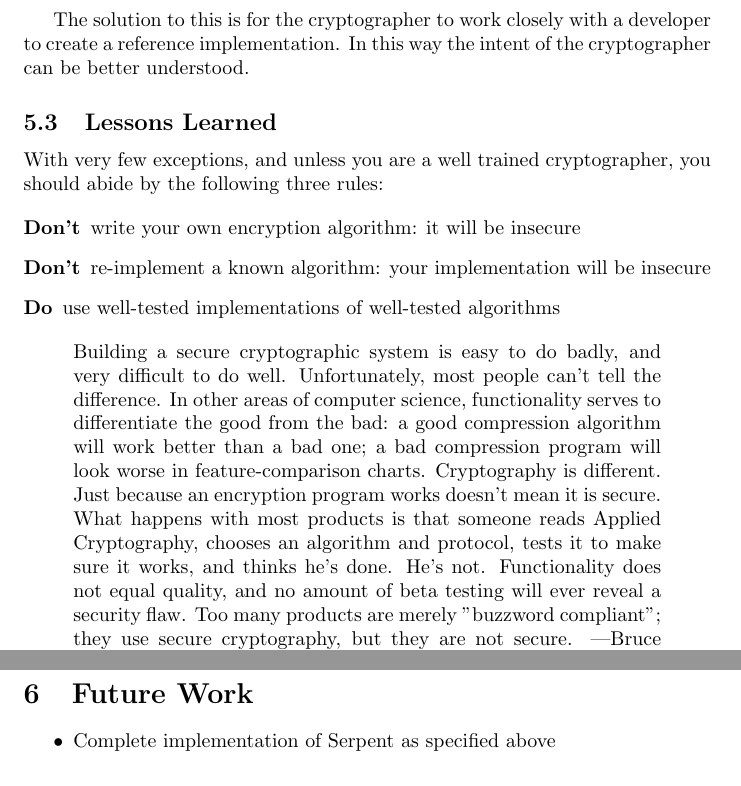
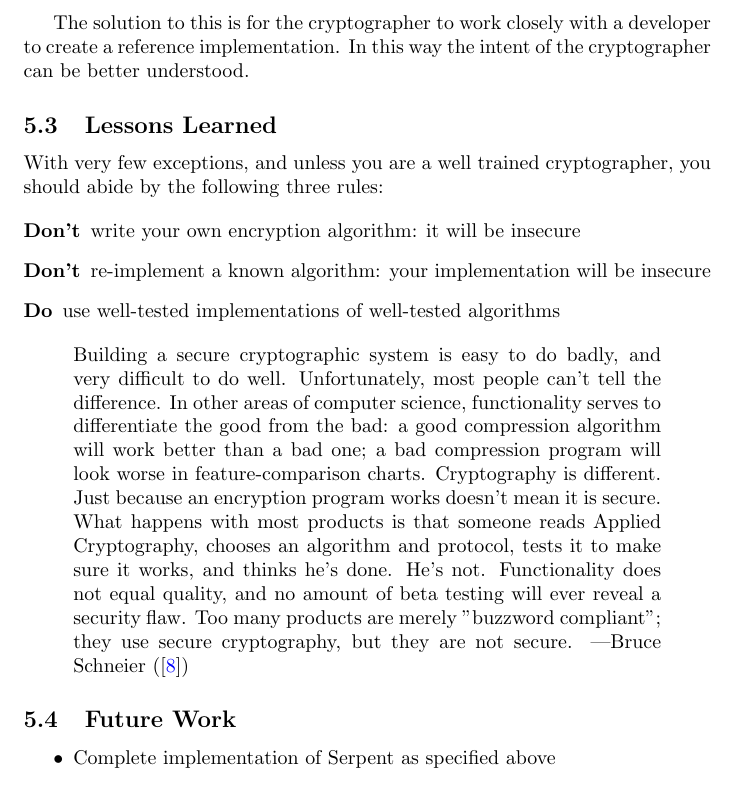
Before and after one commit to nicholascapo/network-security-project, a LaTeX document (Source Code/Documents/ProjectFinalReport.tex, which reads Source Code/Documents/future_work.tex): two parts of pages 14 and 15 of 16 before the commit and part of page 13 of 14 after it, the two joined at a grey line, cut so that both start at the same text. Compiled offline with pdfLaTeX.

Commit message:
Corrected Section numbering, removed Table of Contents

```diff
--- a/Source Code/Documents/future_work.tex
+++ b/Source Code/Documents/future_work.tex
@@ -1,4 +1,4 @@
-\section{Future Work}
+\subsection{Future Work}
 \begin{itemize}
 \item Complete implementation of Serpent as specified above
 \item Analyze runtime performance of Clyther Implementation (Python OpenCL bindings)
```
Also changed, not shown: Source Code/Documents/ProjectFinalReport.tex (+2 -4 lines), ProjectFinalReport.pdf.
